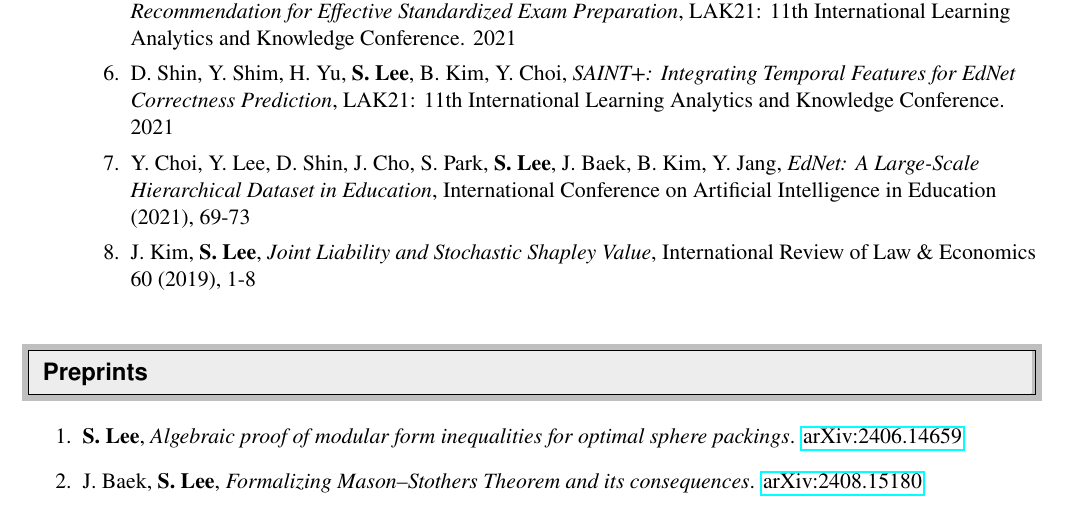
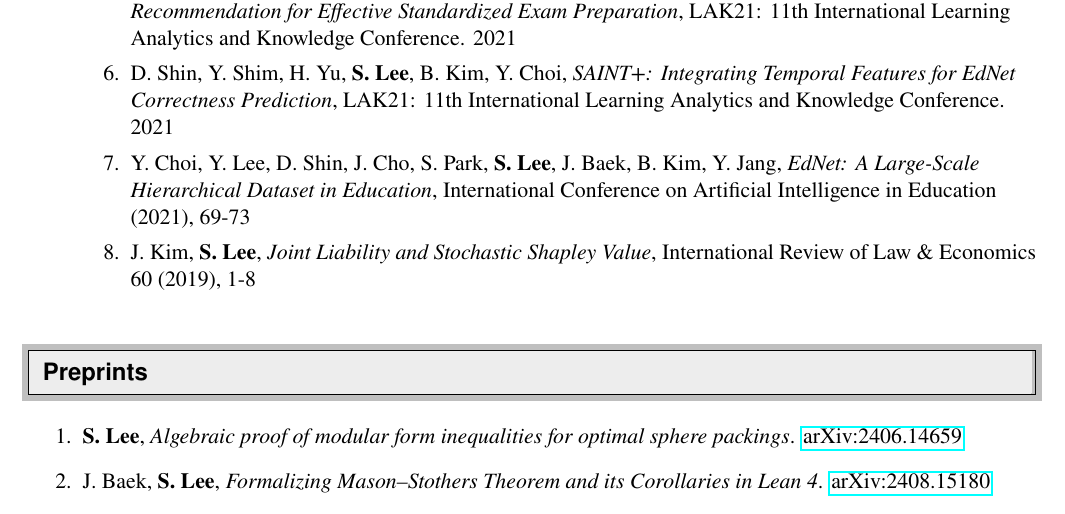
Before and after one commit to seewoo5/seewoo5.github.io, a LaTeX CV (assets/cv/CV.tex): part of page 2 of 5, cut so that both start at the same text. Compiled offline with pdfLaTeX.

Commit message:
update cv

```diff
--- a/assets/cv/CV.tex
+++ b/assets/cv/CV.tex
@@ -169,7 +169,7 @@
 \resheading{Preprints}
 \begin{enumerate}
 	\item \textbf{S. Lee}, \emph{Algebraic proof of modular form inequalities for optimal sphere packings}. \href{https://arxiv.org/abs/2406.14659}{arXiv:2406.14659}
-	\item J. Baek, \textbf{S. Lee}, \emph{Formalizing Mason--Stothers Theorem and its consequences}. \href{https://arxiv.org/abs/2408.15180}{arXiv:2408.15180}
+	\item J. Baek, \textbf{S. Lee}, \emph{Formalizing Mason--Stothers Theorem and its Corollaries in Lean 4}. \href{https://arxiv.org/abs/2408.15180}{arXiv:2408.15180}
 \end{enumerate}
 
 \newpage
```
Also changed, not shown: assets/cv/CV.pdf.
